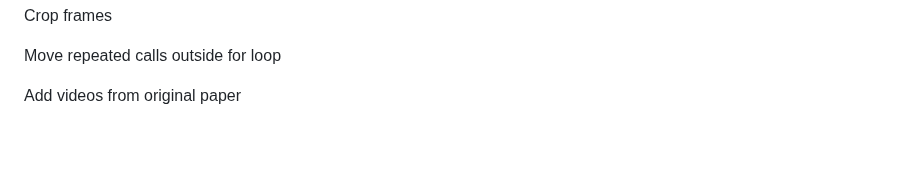
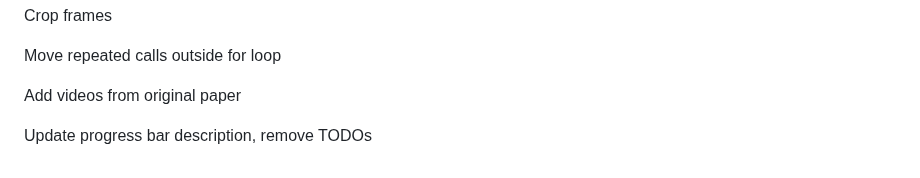
Before and after one commit to Dan178A/System_Stabilitation_Interpolation, a Markdown page: README.md, the part around the change. Drawn GitHub-style; blank space fills up the shorter version.

Commit message:
Update progress bar description, remove TODOs

```diff
--- a/README.md
+++ b/README.md
@@ -194,3 +194,5 @@ Crop frames
 Move repeated calls outside for loop
 
 Add videos from original paper
+
+Update progress bar description, remove TODOs
```
